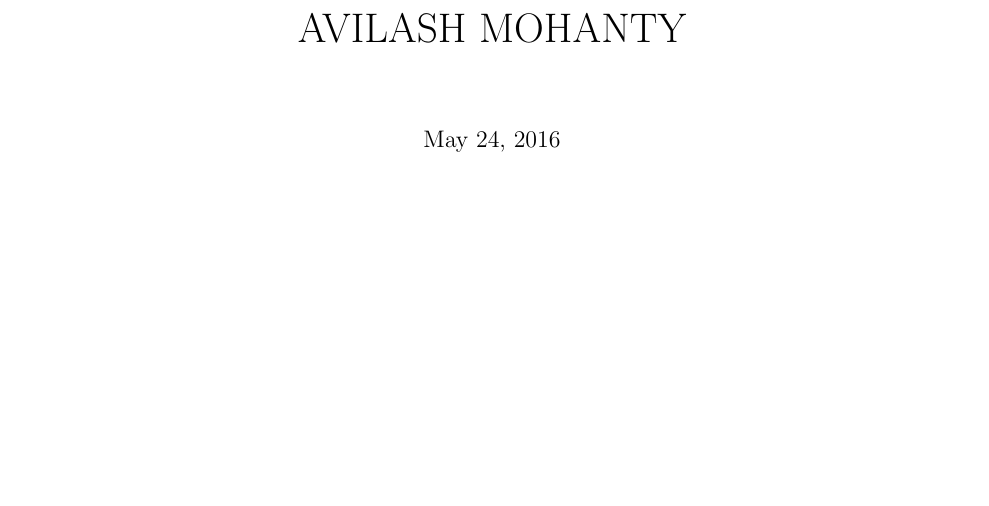
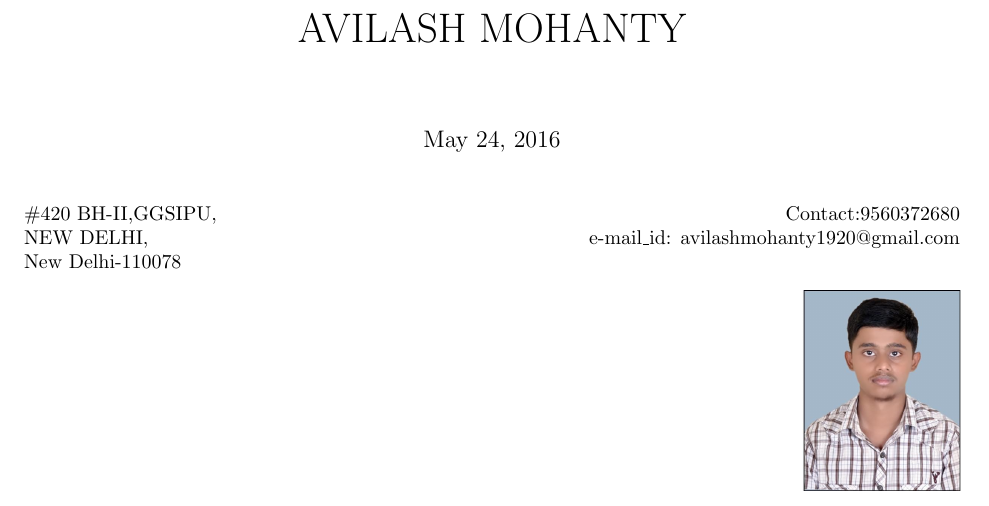
Before and after one commit to Avilashm/Avilash-Resume, a LaTeX CV (res.tex): part of the page, cut so that both start at the same text, the shorter picture padded with empty space. Compiled offline with pdfLaTeX.

Commit message:
Address And Image Addition

```diff
--- a/res.tex
+++ b/res.tex
@@ -3,4 +4,18 @@
 \begin{document}
 \title{\begin{huge}AVILASH MOHANTY\end{huge}}
 \maketitle
+
+\begin{flushleft}
+$\#$420 BH-II,GGSIPU,
+\hfill{Contact:9560372680}\\
+NEW DELHI,
+\hfill{e-mail\_id: avilashmohanty1920@gmail.com}\\
+New Delhi-110078
+
+\end{flushleft}
+
+
+\begin{flushright}
+\includegraphics [scale=0.25]{picture.jpg}
+\end{flushright}
 \end{document}
```
Also changed, not shown: picture.jpg (added), res.pdf, res.tex (1 more changed lines), 2 other files.
